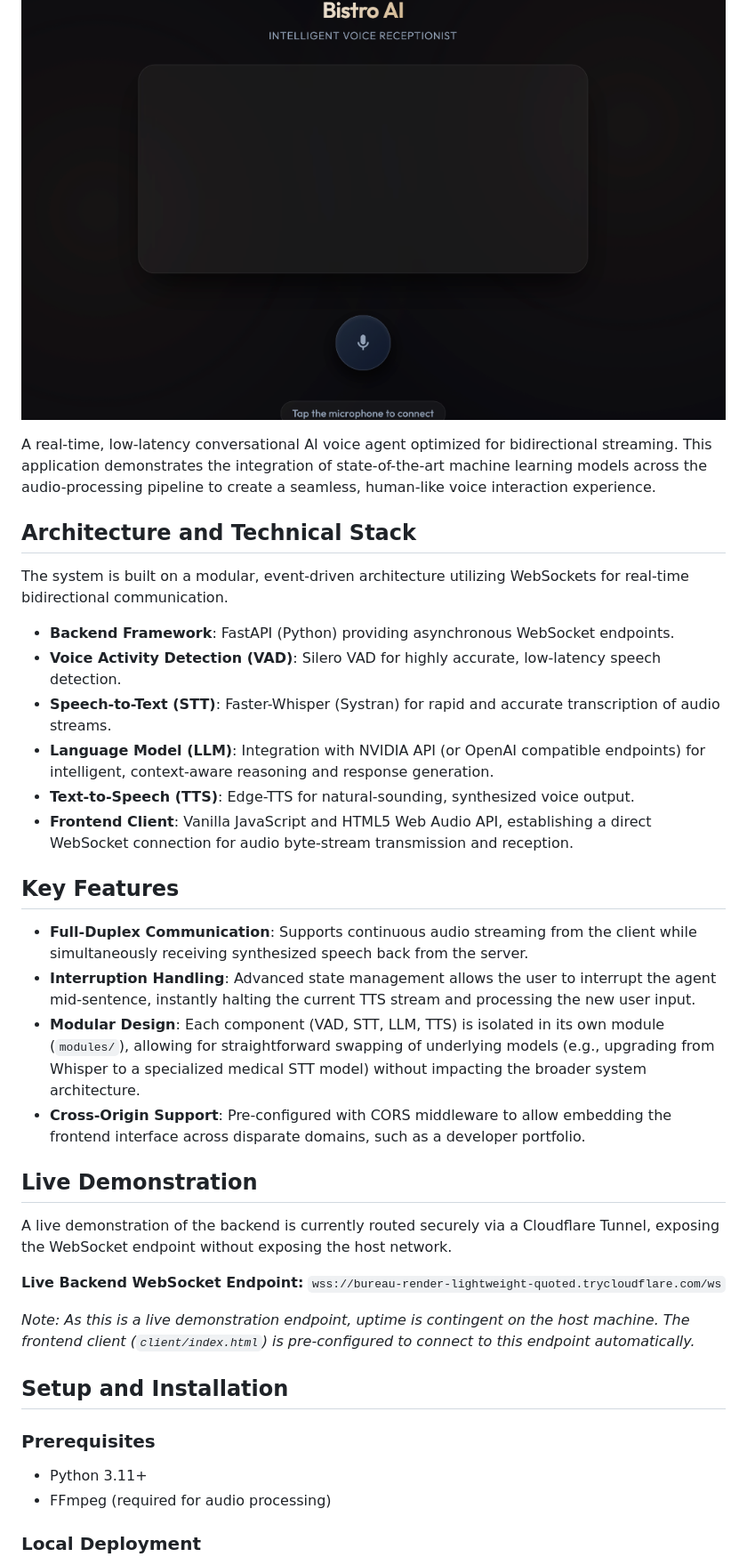
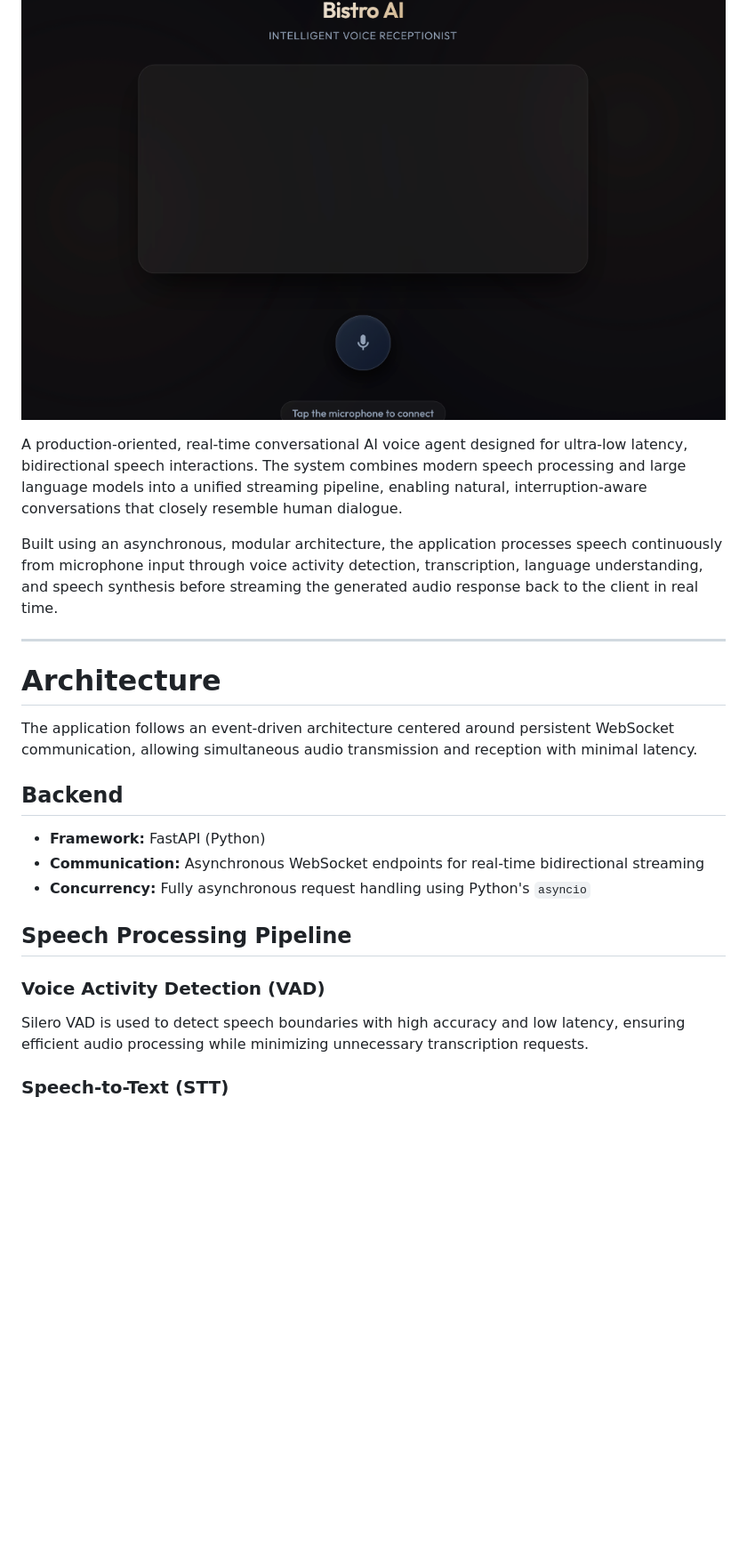
Before and after one commit to AdityaInamdar334/bistro-ai-voice, a Markdown page: README.md, the part around one of its changes. Shown at 89% size. Drawn GitHub-style; blank space fills up the shorter version.

```diff
--- a/README.md
+++ b/README.md
@@ -2,40 +2,29 @@
 
 ![Bistro AI Interface](assets/screenshot.png)
 
-A real-time, low-latency conversational AI voice agent optimized for bidirectional streaming. This application demonstrates the integration of state-of-the-art machine learning models across the audio-processing pipeline to create a seamless, human-like voice interaction experience.
 
-## Architecture and Technical Stack
 
-The system is built on a modular, event-driven architecture utilizing WebSockets for real-time bidirectional communication.
+A production-oriented, real-time conversational AI voice agent designed for ultra-low latency, bidirectional speech interactions. The system combines modern speech processing and large language models into a unified streaming pipeline, enabling natural, interruption-aware conversations that closely resemble human dialogue.
 
-- **Backend Framework**: FastAPI (Python) providing asynchronous WebSocket endpoints.
-- **Voice Activity Detection (VAD)**: Silero VAD for highly accurate, low-latency speech detection.
-- **Speech-to-Text (STT)**: Faster-Whisper (Systran) for rapid and accurate transcription of audio streams.
-- **Language Model (LLM)**: Integration with NVIDIA API (or OpenAI compatible endpoints) for intelligent, context-aware reasoning and response generation.
-- **Text-to-Speech (TTS)**: Edge-TTS for natural-sounding, synthesized voice output.
-- **Frontend Client**: Vanilla JavaScript and HTML5 Web Audio API, establishing a direct WebSocket connection for audio byte-stream transmission and reception.
+Built using an asynchronous, modular architecture, the application processes speech continuously from microphone input through voice activity detection, transcription, language understanding, and speech synthesis before streaming the generated audio response back to the client in real time.
 
-## Key Features
+---
 
-- **Full-Duplex Communication**: Supports continuous audio streaming from the client while simultaneously receiving synthesized speech back from the server.
-- **Interruption Handling**: Advanced state management allows the user to interrupt the agent mid-sentence, instantly halting the current TTS stream and processing the new user input.
-- **Modular Design**: Each component (VAD, STT, LLM, TTS) is isolated in its own module (`modules/`), allowing for straightforward swapping of underlying models (e.g., upgrading from Whisper to a specialized medical STT model) without impacting the broader system architecture.
-- **Cross-Origin Support**: Pre-configured with CORS middleware to allow embedding the frontend interface across disparate domains, such as a developer portfolio.
+# Architecture
 
-## Live Demonstration
+The application follows an event-driven architecture centered around persistent WebSocket communication, allowing simultaneous audio transmission and reception with minimal latency.
 
-A live demonstration of the backend is currently routed securely via a Cloudflare Tunnel, exposing the WebSocket endpoint without exposing the host network.
+## Backend
 
-**Live Backend WebSocket Endpoint:**
-`wss://bureau-render-lightweight-quoted.trycloudflare.com/ws`
+* **Framework:** FastAPI (Python)
+* **Communication:** Asynchronous WebSocket endpoints for real-time bidirectional streaming
+* **Concurrency:** Fully asynchronous request handling using Python's `asyncio`
 
-*Note: As this is a live demonstration endpoint, uptime is contingent on the host machine. The frontend client (`client/index.html`) is pre-configured to connect to this endpoint automatically.*
+## Speech Processing Pipeline
 
-## Setup and Installation
+### Voice Activity Detection (VAD)
 
-### Prerequisites
-- Python 3.11+
-- FFmpeg (required for audio processing)
+Silero VAD is used to detect speech boundaries with high accuracy and low latency, ensuring efficient audio processing while minimizing unnecessary transcription requests.
 
-### Local Deployment
+### Speech-to-Text (STT)
 
```
Also changed, not shown: other parts of README.md (+167 -21 lines).
